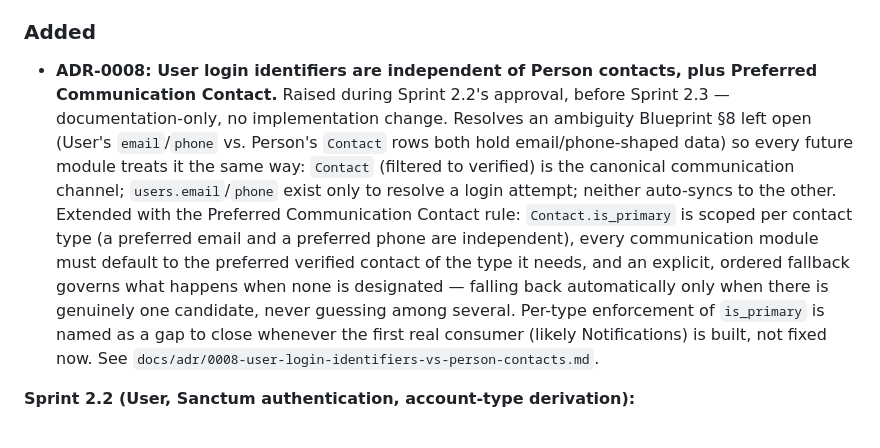
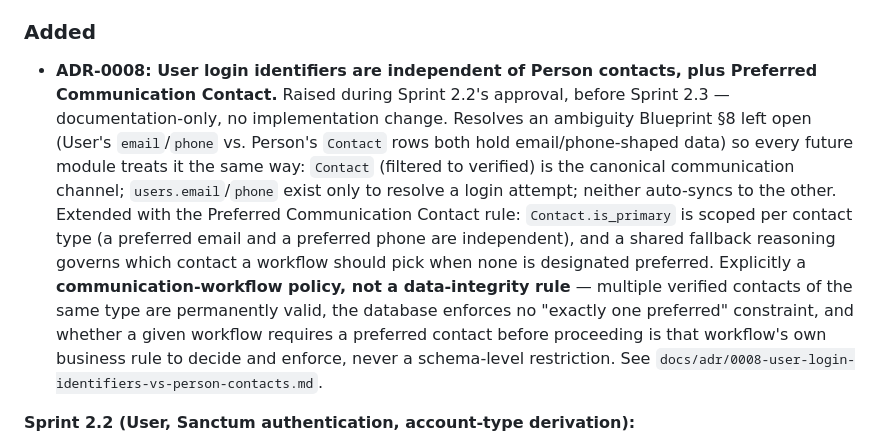
Before and after one commit to arrmjo-jpg/alphaschool, a Markdown page: CHANGELOG.md, the part around the change. Rendered like a GitHub page.

```diff
--- a/CHANGELOG.md
+++ b/CHANGELOG.md
@@ -19,7 +19,7 @@ Format follows [Keep a Changelog](https://keepachangelog.com/en/1.1.0/).
 - **ADR compliance review of Sprint 1.2** caught a real Core-boundary violation: `ApprovalRequest`/`ApprovalStep` had hard `->constrained('users')` foreign keys, a schema-level dependency from Core into what becomes Identity's Foundation table in Phase 2, violating "Core depends on nothing else in the entire system — not even Foundation modules." Fixed by editing the (still-unreleased, unconsumed) Sprint 1.2 migrations directly rather than layering an `ALTER TABLE` migration on top of a known-wrong original — the actor columns now store a User ID by convention, with referential integrity left to the calling module. Same review added `SoftDeletes` to both models, since approval decisions are evidentiary and nothing should allow that trail to silently disappear via a direct `delete()` call, matching the "the record of a decision must survive" principle already established for Identity Maintenance. See `docs/developer/approval-engine.md`.
 
 ### Added
-- **ADR-0008: User login identifiers are independent of Person contacts, plus Preferred Communication Contact.** Raised during Sprint 2.2's approval, before Sprint 2.3 — documentation-only, no implementation change. Resolves an ambiguity Blueprint §8 left open (User's `email`/`phone` vs. Person's `Contact` rows both hold email/phone-shaped data) so every future module treats it the same way: `Contact` (filtered to verified) is the canonical communication channel; `users.email`/`phone` exist only to resolve a login attempt; neither auto-syncs to the other. Extended with the Preferred Communication Contact rule: `Contact.is_primary` is scoped per contact type (a preferred email and a preferred phone are independent), every communication module must default to the preferred verified contact of the type it needs, and an explicit, ordered fallback governs what happens when none is designated — falling back automatically only when there is genuinely one candidate, never guessing among several. Per-type enforcement of `is_primary` is named as a gap to close whenever the first real consumer (likely Notifications) is built, not fixed now. See `docs/adr/0008-user-login-identifiers-vs-person-contacts.md`.
+- **ADR-0008: User login identifiers are independent of Person contacts, plus Preferred Communication Contact.** Raised during Sprint 2.2's approval, before Sprint 2.3 — documentation-only, no implementation change. Resolves an ambiguity Blueprint §8 left open (User's `email`/`phone` vs. Person's `Contact` rows both hold email/phone-shaped data) so every future module treats it the same way: `Contact` (filtered to verified) is the canonical communication channel; `users.email`/`phone` exist only to resolve a login attempt; neither auto-syncs to the other. Extended with the Preferred Communication Contact rule: `Contact.is_primary` is scoped per contact type (a preferred email and a preferred phone are independent), and a shared fallback reasoning governs which contact a workflow should pick when none is designated preferred. Explicitly a **communication-workflow policy, not a data-integrity rule** — multiple verified contacts of the same type are permanently valid, the database enforces no "exactly one preferred" constraint, and whether a given workflow requires a preferred contact before proceeding is that workflow's own business rule to decide and enforce, never a schema-level restriction. See `docs/adr/0008-user-login-identifiers-vs-person-contacts.md`.
 
 **Sprint 2.2 (User, Sanctum authentication, account-type derivation):**
 - `App\Modules\Identity\Models\User` relocated from the default `App\Models\User` (an unclaimed `laravel new` scaffold, never an architectural decision) to match Blueprint §1's explicit ownership ("Identity: User accounts, authentication only"). Touched only the `use App\Models\User;` import line in two previously-frozen sprints' tests (`ApprovalEngineTest`, `PrivateMediaAccessTest`, `FakeRoleHolder`) — no test behavior changed; all 124 pre-existing tests still pass. See `docs/developer/identity-auth.md`.
```
Also changed, not shown: docs/adr/0008-user-login-identifiers-vs-person-contacts.md (+3 -2 lines), docs/developer/identity-auth.md (+1 -1 lines).
